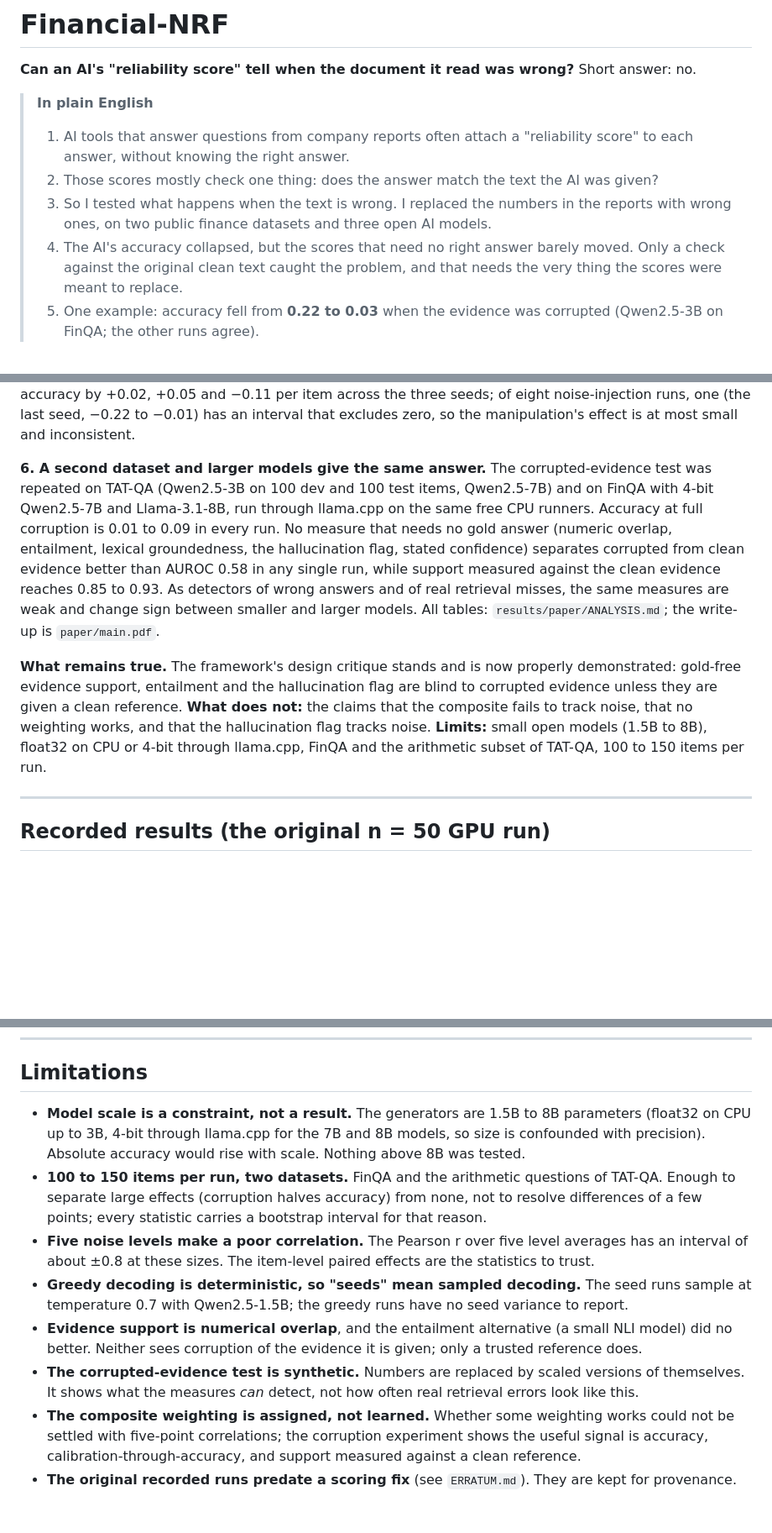
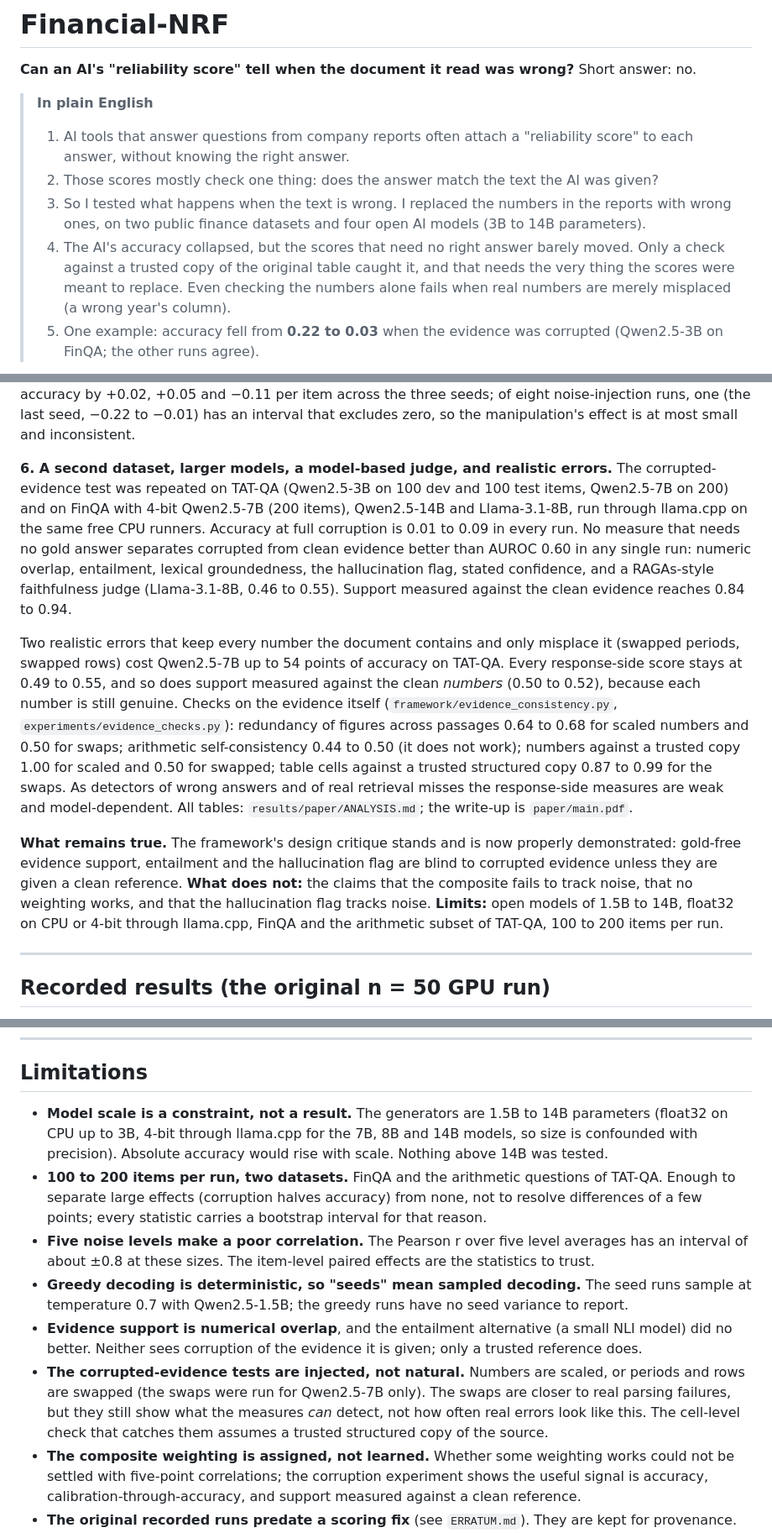
Before and after one commit to aaronsunny007/Financial-NRF, a Markdown page: README.md, 3 parts joined by grey strips. Shown at 84% size. Rendered like a GitHub page; blank space fills up the shorter version.

Commit message:
README: realistic errors, judge, 14B and the evidence-side checks
Co-Authored-By: Claude Sonnet 5.5 <noreply@anthropic.com>
Claude-Session: https://claude.ai/code/session_01EJuYUTnyMnJBfVyrhL8Ahu

```diff
--- a/README.md
+++ b/README.md
@@ -6,8 +6,8 @@
 >
 > 1. AI tools that answer questions from company reports often attach a "reliability score" to each answer, without knowing the right answer.
 > 2. Those scores mostly check one thing: does the answer match the text the AI was given?
-> 3. So I tested what happens when the text is wrong. I replaced the numbers in the reports with wrong ones, on two public finance datasets and three open AI models.
-> 4. The AI's accuracy collapsed, but the scores that need no right answer barely moved. Only a check against the original clean text caught the problem, and that needs the very thing the scores were meant to replace.
+> 3. So I tested what happens when the text is wrong. I replaced the numbers in the reports with wrong ones, on two public finance datasets and four open AI models (3B to 14B parameters).
+> 4. The AI's accuracy collapsed, but the scores that need no right answer barely moved. Only a check against a trusted copy of the original table caught it, and that needs the very thing the scores were meant to replace. Even checking the numbers alone fails when real numbers are merely misplaced (a wrong year's column).
 > 5. One example: accuracy fell from **0.22 to 0.03** when the evidence was corrupted (Qwen2.5-3B on FinQA; the other runs agree).
 
 ![Accuracy collapses as the evidence is corrupted, while the evidence-support score stays flat](docs/corruption_chart.png)
@@ -137,18 +137,26 @@ and −0.37 (the greedy run gave −0.27) and clean accuracy of 0.31, 0.26 and 0
 and −0.11 per item across the three seeds; of eight noise-injection runs, one (the last seed, −0.22 to −0.01) has an interval that excludes
 zero, so the manipulation's effect is at most small and inconsistent.
 
-**6. A second dataset and larger models give the same answer.** The corrupted-evidence test was repeated on TAT-QA (Qwen2.5-3B on 100
-dev and 100 test items, Qwen2.5-7B) and on FinQA with 4-bit Qwen2.5-7B and Llama-3.1-8B, run through llama.cpp on the same free CPU runners.
-Accuracy at full corruption is 0.01 to 0.09 in every run. No measure that needs no gold answer (numeric overlap, entailment, lexical
-groundedness, the hallucination flag, stated confidence) separates corrupted from clean evidence better than AUROC 0.58 in any single run,
-while support measured against the clean evidence reaches 0.85 to 0.93. As detectors of wrong answers and of real retrieval misses, the
-same measures are weak and change sign between smaller and larger models. All tables: `results/paper/ANALYSIS.md`; the write-up is `paper/main.pdf`.
+**6. A second dataset, larger models, a model-based judge, and realistic errors.** The corrupted-evidence test was repeated on TAT-QA
+(Qwen2.5-3B on 100 dev and 100 test items, Qwen2.5-7B on 200) and on FinQA with 4-bit Qwen2.5-7B (200 items), Qwen2.5-14B and
+Llama-3.1-8B, run through llama.cpp on the same free CPU runners. Accuracy at full corruption is 0.01 to 0.09 in every run. No measure that
+needs no gold answer separates corrupted from clean evidence better than AUROC 0.60 in any single run: numeric overlap, entailment, lexical
+groundedness, the hallucination flag, stated confidence, and a RAGAs-style faithfulness judge (Llama-3.1-8B, 0.46 to 0.55). Support measured
+against the clean evidence reaches 0.84 to 0.94.
+
+Two realistic errors that keep every number the document contains and only misplace it (swapped periods, swapped rows) cost Qwen2.5-7B up to
+54 points of accuracy on TAT-QA. Every response-side score stays at 0.49 to 0.55, and so does support measured against the clean *numbers*
+(0.50 to 0.52), because each number is still genuine. Checks on the evidence itself (`framework/evidence_consistency.py`,
+`experiments/evidence_checks.py`): redundancy of figures across passages 0.64 to 0.68 for scaled numbers and 0.50 for swaps; arithmetic
+self-consistency 0.44 to 0.50 (it does not work); numbers against a trusted copy 1.00 for scaled and 0.50 for swapped; table cells against a
+trusted structured copy 0.87 to 0.99 for the swaps. As detectors of wrong answers and of real retrieval misses the response-side measures are
+weak and model-dependent. All tables: `results/paper/ANALYSIS.md`; the write-up is `paper/main.pdf`.
 
 **What remains true.** The framework's design critique stands and is now properly demonstrated: gold-free evidence
 support, entailment and the hallucination flag are blind to corrupted evidence unless they are given a clean reference.
 **What does not:** the claims that the composite fails to track noise, that no weighting works, and that the hallucination
-flag tracks noise. **Limits:** small open models (1.5B to 8B), float32 on CPU or 4-bit through llama.cpp, FinQA and the arithmetic
-subset of TAT-QA, 100 to 150 items per run.
+flag tracks noise. **Limits:** open models of 1.5B to 14B, float32 on CPU or 4-bit through llama.cpp, FinQA and the arithmetic
+subset of TAT-QA, 100 to 200 items per run.
 
 ---
 
@@ -366,10 +374,10 @@ committed results.
 
 ## Limitations
 
-- **Model scale is a constraint, not a result.** The generators are 1.5B to 8B parameters (float32 on CPU up to 3B,
-  4-bit through llama.cpp for the 7B and 8B models, so size is confounded with precision). Absolute accuracy would rise
-  with scale. Nothing above 8B was tested.
-- **100 to 150 items per run, two datasets.** FinQA and the arithmetic questions of TAT-QA. Enough to separate large effects (corruption halves accuracy) from none, not
+- **Model scale is a constraint, not a result.** The generators are 1.5B to 14B parameters (float32 on CPU up to 3B,
+  4-bit through llama.cpp for the 7B, 8B and 14B models, so size is confounded with precision). Absolute accuracy would rise
+  with scale. Nothing above 14B was tested.
+- **100 to 200 items per run, two datasets.** FinQA and the arithmetic questions of TAT-QA. Enough to separate large effects (corruption halves accuracy) from none, not
   to resolve differences of a few points; every statistic carries a bootstrap interval for that reason.
 - **Five noise levels make a poor correlation.** The Pearson r over five level averages has an interval of about ±0.8
   at these sizes. The item-level paired effects are the statistics to trust.
@@ -377,8 +385,9 @@ committed results.
   Qwen2.5-1.5B; the greedy runs have no seed variance to report.
 - **Evidence support is numerical overlap**, and the entailment alternative (a small NLI model) did no better. Neither
   sees corruption of the evidence it is given; only a trusted reference does.
-- **The corrupted-evidence test is synthetic.** Numbers are replaced by scaled versions of themselves. It shows what the
-  measures *can* detect, not how often real retrieval errors look like this.
+- **The corrupted-evidence tests are injected, not natural.** Numbers are scaled, or periods and rows are swapped (the swaps were run
+  for Qwen2.5-7B only). The swaps are closer to real parsing failures, but they still show what the measures *can* detect, not how often real
+  errors look like this. The cell-level check that catches them assumes a trusted structured copy of the source.
 - **The composite weighting is assigned, not learned.** Whether some weighting works could not be settled with five-point
   correlations; the corruption experiment shows the useful signal is accuracy, calibration-through-accuracy, and support
   measured against a clean reference.
```
